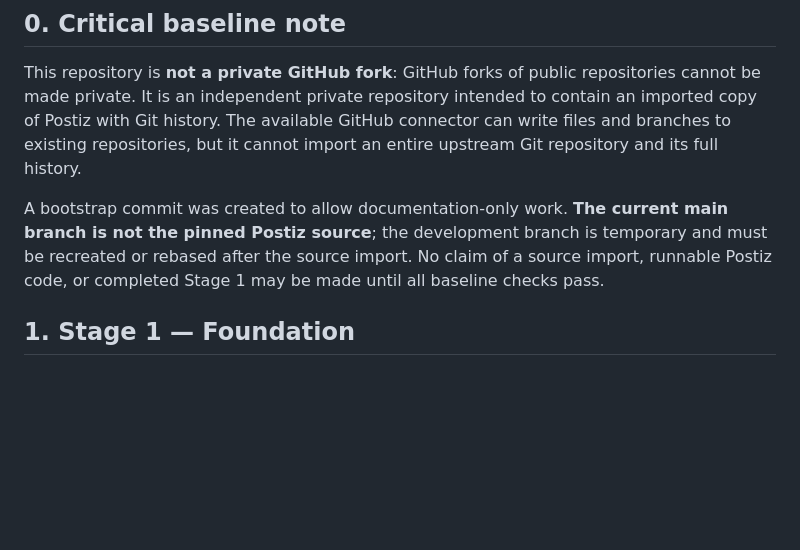
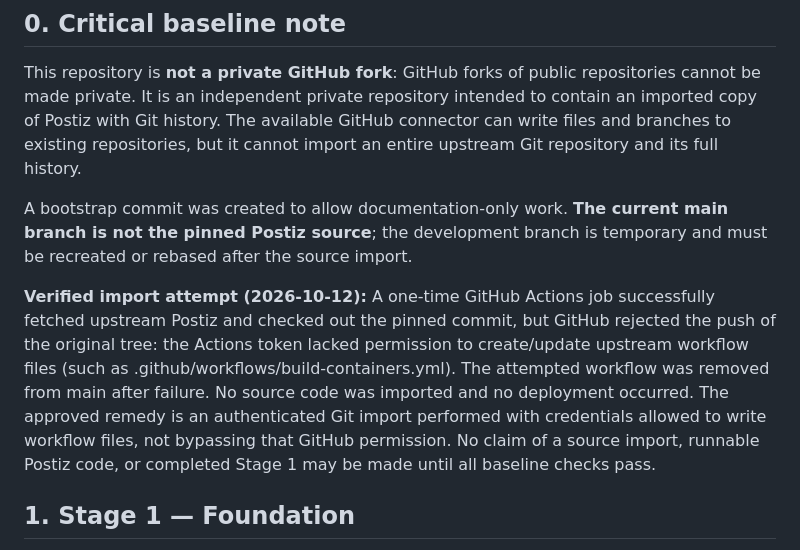
Before and after one commit to 7eaur/social-publisher, a Markdown page: IMPLEMENTATION_PLAN.md, the part around the change. Rendered like a GitHub page; blank space fills up the shorter version.

Commit message:
docs: record GitHub Actions import permission blocker

```diff
--- a/IMPLEMENTATION_PLAN.md
+++ b/IMPLEMENTATION_PLAN.md
@@ -11,7 +11,9 @@
 
 This repository is **not a private GitHub fork**: GitHub forks of public repositories cannot be made private. It is an independent private repository intended to contain an imported copy of Postiz with Git history. The available GitHub connector can write files and branches to existing repositories, but it cannot import an entire upstream Git repository and its full history.
 
-A bootstrap commit was created to allow documentation-only work. **The current main branch is not the pinned Postiz source**; the development branch is temporary and must be recreated or rebased after the source import. No claim of a source import, runnable Postiz code, or completed Stage 1 may be made until all baseline checks pass.
+A bootstrap commit was created to allow documentation-only work. **The current main branch is not the pinned Postiz source**; the development branch is temporary and must be recreated or rebased after the source import.
+
+**Verified import attempt (2026-10-12):** A one-time GitHub Actions job successfully fetched upstream Postiz and checked out the pinned commit, but GitHub rejected the push of the original tree: the Actions token lacked permission to create/update upstream workflow files (such as .github/workflows/build-containers.yml). The attempted workflow was removed from main after failure. No source code was imported and no deployment occurred. The approved remedy is an authenticated Git import performed with credentials allowed to write workflow files, not bypassing that GitHub permission. No claim of a source import, runnable Postiz code, or completed Stage 1 may be made until all baseline checks pass.
 
 ## 1. Stage 1 — Foundation
 
```
